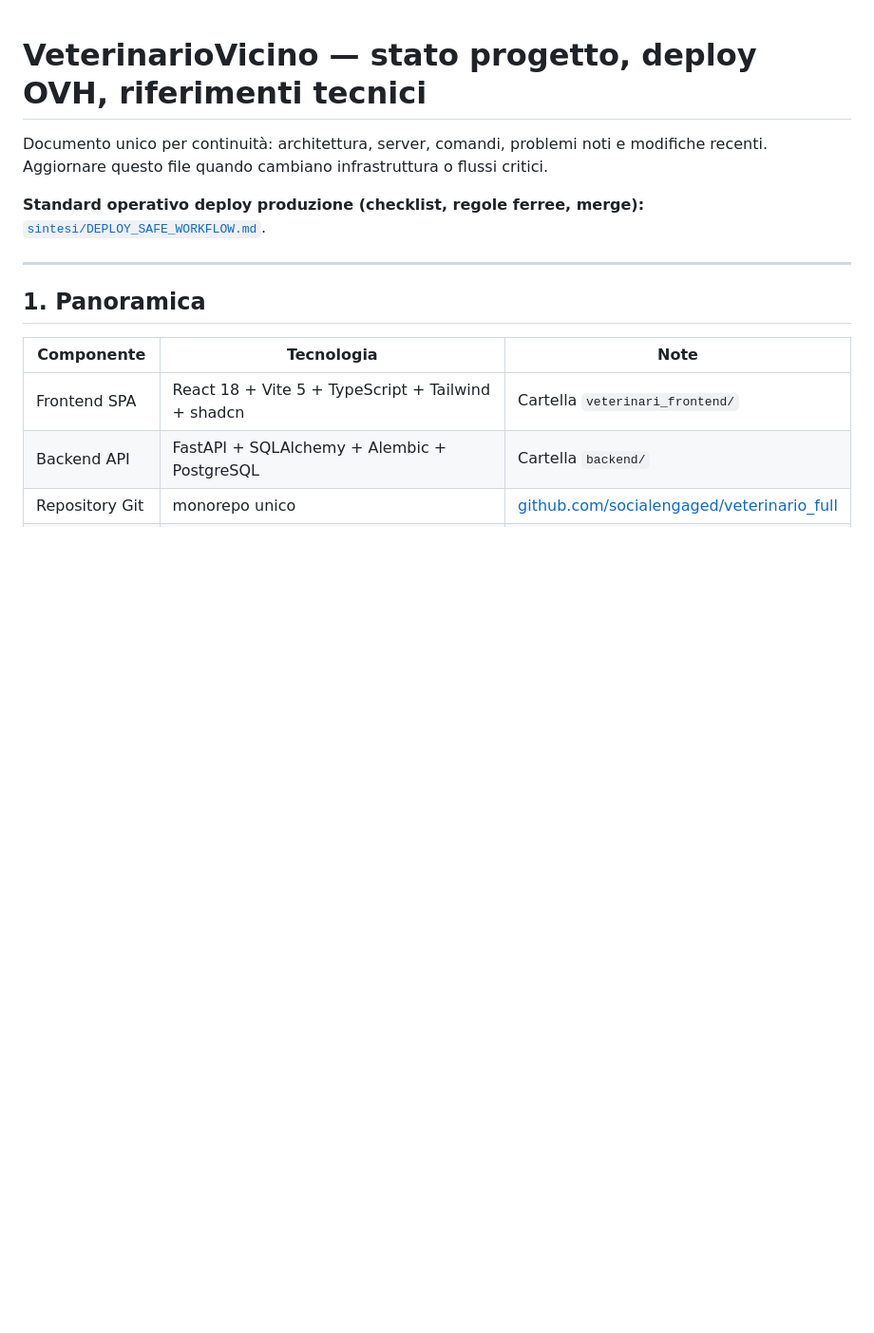
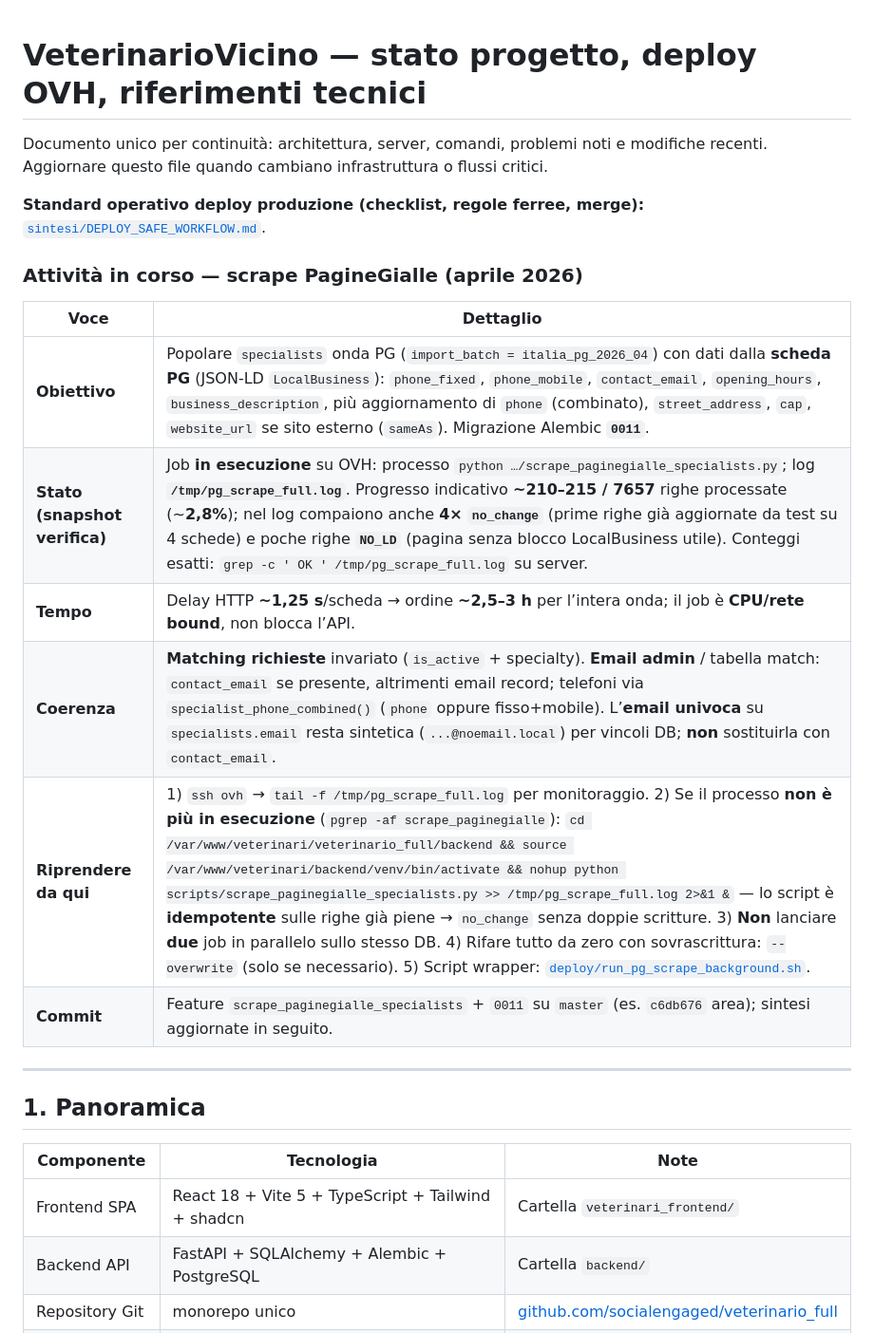
Before and after one commit to socialengaged/veterinario_full, a Markdown page: backend/sintesi/PROGETTO_OVH_STATO.md, the part around one of its changes. Shown at 95% size. Rendered like a GitHub page; blank space fills up the shorter version.

Commit message:
docs(sintesi): stato scrape PG in corso, ripresa e coerenza dati
Made-with: Cursor

```diff
--- a/backend/sintesi/PROGETTO_OVH_STATO.md
+++ b/backend/sintesi/PROGETTO_OVH_STATO.md
@@ -3,6 +3,17 @@
 Documento unico per continuità: architettura, server, comandi, problemi noti e modifiche recenti. Aggiornare questo file quando cambiano infrastruttura o flussi critici.
 
 **Standard operativo deploy produzione (checklist, regole ferree, merge):** [`sintesi/DEPLOY_SAFE_WORKFLOW.md`](DEPLOY_SAFE_WORKFLOW.md).
+
+### Attività in corso — scrape PagineGialle (aprile 2026)
+
+| Voce | Dettaglio |
+|------|-----------|
+| **Obiettivo** | Popolare `specialists` onda PG (`import_batch = italia_pg_2026_04`) con dati dalla **scheda PG** (JSON-LD `LocalBusiness`): `phone_fixed`, `phone_mobile`, `contact_email`, `opening_hours`, `business_description`, più aggiornamento di `phone` (combinato), `street_address`, `cap`, `website_url` se sito esterno (`sameAs`). Migrazione Alembic **`0011`**. |
+| **Stato (snapshot verifica)** | Job **in esecuzione** su OVH: processo `python …/scrape_paginegialle_specialists.py`; log **`/tmp/pg_scrape_full.log`**. Progresso indicativo **~210–215 / 7657** righe processate (~**2,8%**); nel log compaiono anche **4× `no_change`** (prime righe già aggiornate da test su 4 schede) e poche righe **`NO_LD`** (pagina senza blocco LocalBusiness utile). Conteggi esatti: `grep -c ' OK ' /tmp/pg_scrape_full.log` su server. |
+| **Tempo** | Delay HTTP **~1,25 s**/scheda → ordine **~2,5–3 h** per l’intera onda; il job è **CPU/rete bound**, non blocca l’API. |
+| **Coerenza** | **Matching richieste** invariato (`is_active` + specialty). **Email admin** / tabella match: `contact_email` se presente, altrimenti email record; telefoni via `specialist_phone_combined()` (`phone` oppure fisso+mobile). L’**email univoca** su `specialists.email` resta sintetica (`...@noemail.local`) per vincoli DB; **non** sostituirla con `contact_email`. |
+| **Riprendere da qui** | 1) `ssh ovh` → `tail -f /tmp/pg_scrape_full.log` per monitoraggio. 2) Se il processo **non è più in esecuzione** (`pgrep -af scrape_paginegialle`): `cd /var/www/veterinari/veterinario_full/backend && source /var/www/veterinari/backend/venv/bin/activate && nohup python scripts/scrape_paginegialle_specialists.py >> /tmp/pg_scrape_full.log 2>&1 &` — lo script è **idempotente** sulle righe già piene → `no_change` senza doppie scritture. 3) **Non** lanciare **due** job in parallelo sullo stesso DB. 4) Rifare tutto da zero con sovrascrittura: `--overwrite` (solo se necessario). 5) Script wrapper: [`deploy/run_pg_scrape_background.sh`](../deploy/run_pg_scrape_background.sh). |
+| **Commit** | Feature `scrape_paginegialle_specialists` + `0011` su `master` (es. `c6db676` area); sintesi aggiornate in seguito. |
 
 ---
 
```
Also changed, not shown: other parts of backend/sintesi/PROGETTO_OVH_STATO.md (+2 -2 lines), backend/sintesi/DATABASE.md (+2 -0 lines).
